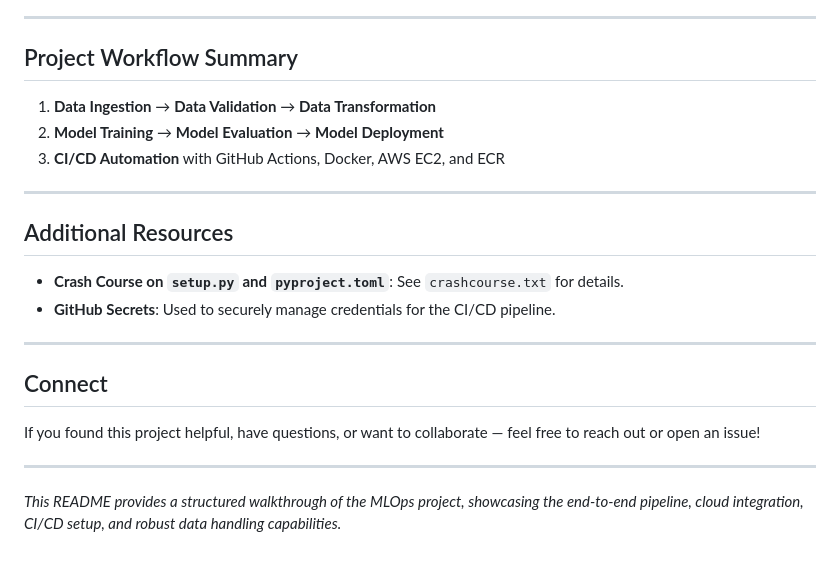
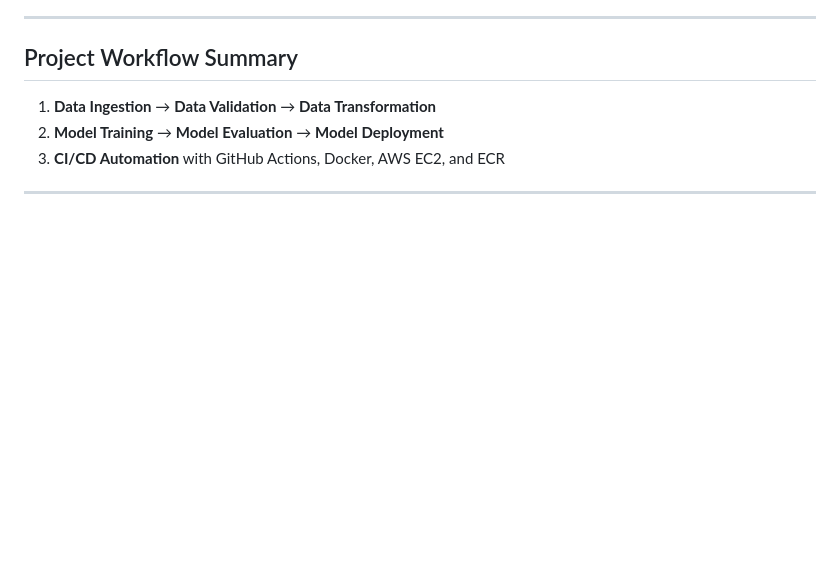
Before and after one commit to kartavyaverma/Vehicle-Insurance-MLOPS, a Markdown page: README.md, the part around the change. GitHub-like rendering; blank space fills up the shorter version.

Commit message:
Revised README
Removed additional resources and connect sections from README.

```diff
--- a/README.md
+++ b/README.md
@@ -294,18 +294,3 @@ http://<public_ip>:5080
 3. **CI/CD Automation** with GitHub Actions, Docker, AWS EC2, and ECR
 
 ---
-
-## Additional Resources
-
-- **Crash Course on `setup.py` and `pyproject.toml`**: See `crashcourse.txt` for details.
-- **GitHub Secrets**: Used to securely manage credentials for the CI/CD pipeline.
-
----
-
-## Connect
-
-If you found this project helpful, have questions, or want to collaborate — feel free to reach out or open an issue!
-
----
-
-*This README provides a structured walkthrough of the MLOps project, showcasing the end-to-end pipeline, cloud integration, CI/CD setup, and robust data handling capabilities.*
```
